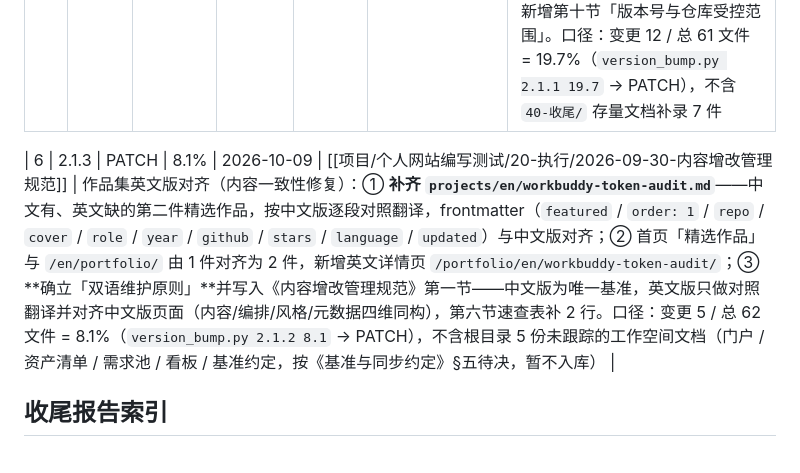
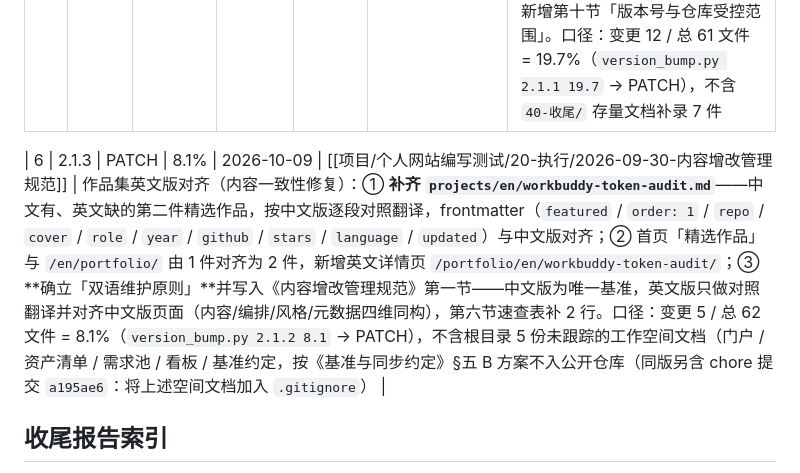
Before and after one commit to JasonWithMiracle/personal-site, a Markdown page: 版本迭代台账.md, the part around the change. Drawn GitHub-style.

Commit message:
docs(台账): 2.1.3 行补记同版 chore 提交 a195ae6
- 修正「待决」表述为已定 B 方案

```diff
--- a/版本迭代台账.md
+++ b/版本迭代台账.md
@@ -25,7 +25,7 @@ related:
 | 4 | 2.1.1 | PATCH | 15.5% | 2026-10-08 | [[收尾工作/收尾报告/个人网站编写测试/HANDOFF]] | 作品集双作品卡片上线与封面体系改造：① 新增「拍摄策划工作台」卡片（中英双语，在线站点型作品）；② projects 集合新增 `detail_external` 字段——置 true 时卡片与标题统一跳 demo 外链、不生成站内详情页，详情页 `getStaticPaths` 与语言切换同步排除；③ 新增封面截图脚本 `scripts/capture-repo-covers.mjs`（Playwright 注入渲染、纯标题居中、字号自适应、1600×1000 DPR=2），两作品封面从纯色占位换为标题型视觉图；④ workbuddy-token-audit 卡片补挂封面。口径同前：变更 9 / 总 58 文件 = 15.5%（`version_bump.py 2.1.0 15.5` → PATCH）；commit `7ce3bdf` / `da38783` / `d5a4035` 已推送，Netlify 自动构建通过 |
 | 5 | 2.1.2 | PATCH | 19.7% | 2026-10-09 | [[项目/个人网站编写测试/README]] §十 | 内容清理 + 仓库纳管（治理型迭代）：① **删除 3 篇模板占位文章**（`astro-blogging` / `reading-notes` / `why-simple`，中英共 6 个文件），站点文章由 4 篇收敛为 1 篇（保留 `ratchet-iteration`）；② **`40-收尾/` 纳入版本控制**——移除 `.gitignore` 忽略行，7 件收尾文档入库；③ **`scripts/push_via_api.py` 入库**并去除硬编码本机路径（改按脚本自身位置推导，支持 `SITE_REPO_DIR` 覆盖）；④ **建立版本号单一事实源**——新增根目录 `VERSION` 文件，`src/lib/site.ts` 构建期读取，页脚由 `2026.09.27.1` 对齐为 `2.1.2`，双轨消除；⑤ README 新增第十节「版本号与仓库受控范围」。口径：变更 12 / 总 61 文件 = 19.7%（`version_bump.py 2.1.1 19.7` → PATCH），不含 `40-收尾/` 存量文档补录 7 件 |
 
-| 6 | 2.1.3 | PATCH | 8.1% | 2026-10-09 | [[项目/个人网站编写测试/20-执行/2026-09-30-内容增改管理规范]] | 作品集英文版对齐（内容一致性修复）：① **补齐 `projects/en/workbuddy-token-audit.md`**——中文有、英文缺的第二件精选作品，按中文版逐段对照翻译，frontmatter（`featured` / `order: 1` / `repo` / `cover` / `role` / `year` / `github` / `stars` / `language` / `updated`）与中文版对齐；② 首页「精选作品」与 `/en/portfolio/` 由 1 件对齐为 2 件，新增英文详情页 `/portfolio/en/workbuddy-token-audit/`；③ **确立「双语维护原则」**并写入《内容增改管理规范》第一节——中文版为唯一基准，英文版只做对照翻译并对齐中文版页面（内容/编排/风格/元数据四维同构），第六节速查表补 2 行。口径：变更 5 / 总 62 文件 = 8.1%（`version_bump.py 2.1.2 8.1` → PATCH），不含根目录 5 份未跟踪的工作空间文档（门户 / 资产清单 / 需求池 / 看板 / 基准约定，按《基准与同步约定》§五待决，暂不入库） |
+| 6 | 2.1.3 | PATCH | 8.1% | 2026-10-09 | [[项目/个人网站编写测试/20-执行/2026-09-30-内容增改管理规范]] | 作品集英文版对齐（内容一致性修复）：① **补齐 `projects/en/workbuddy-token-audit.md`**——中文有、英文缺的第二件精选作品，按中文版逐段对照翻译，frontmatter（`featured` / `order: 1` / `repo` / `cover` / `role` / `year` / `github` / `stars` / `language` / `updated`）与中文版对齐；② 首页「精选作品」与 `/en/portfolio/` 由 1 件对齐为 2 件，新增英文详情页 `/portfolio/en/workbuddy-token-audit/`；③ **确立「双语维护原则」**并写入《内容增改管理规范》第一节——中文版为唯一基准，英文版只做对照翻译并对齐中文版页面（内容/编排/风格/元数据四维同构），第六节速查表补 2 行。口径：变更 5 / 总 62 文件 = 8.1%（`version_bump.py 2.1.2 8.1` → PATCH），不含根目录 5 份未跟踪的工作空间文档（门户 / 资产清单 / 需求池 / 看板 / 基准约定，按《基准与同步约定》§五 B 方案不入公开仓库（同版另含 chore 提交 `a195ae6`：将上述空间文档加入 `.gitignore`） |
 
 ## 收尾报告索引
 
```
